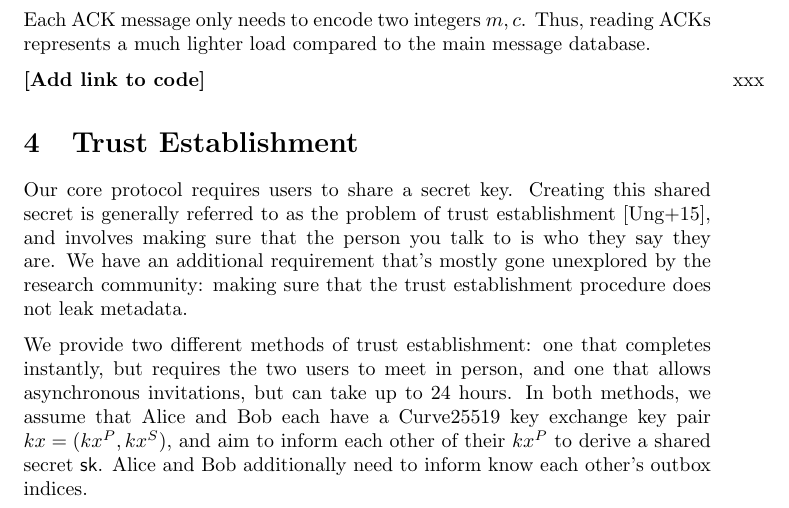
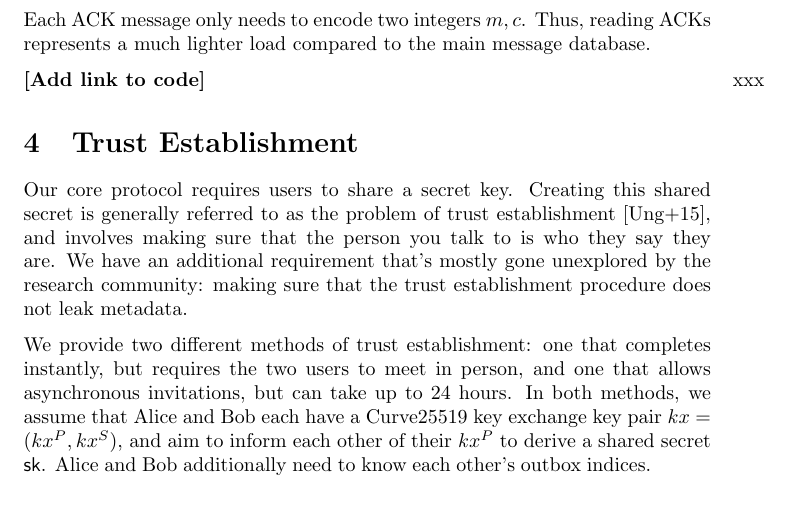
Before and after one commit to anysphere/whitepaper, a LaTeX paper (main.tex, which reads trustestablishment.tex): part of page 8 of 17, cut so that both start at the same text. Compiled offline with pdfLaTeX.

Commit message:
Updates from Overleaf

```diff
--- a/trustestablishment.tex
+++ b/trustestablishment.tex
@@ -5,7 +5,7 @@ Our core protocol requires users to share a secret key. Creating this shared sec
 
 %In practice, Alice needs to find Bob's public key and use it to send an ``Invitation" to Bob. Bob must be able to retrieve this invitation and complete a key exchange with Alice. Most importantly, the server should not learn any metadata of this exchange.
 
-We provide two different methods of trust establishment: one that completes instantly, but requires the two users to meet in person, and one that allows asynchronous invitations, but can take up to 24 hours. In both methods, we assume that Alice and Bob each have a Curve25519 key exchange key pair $kx = (kx^P, kx^S)$, and aim to inform each other of their $kx^P$ to derive a shared secret $\sk$. Alice and Bob additionally need to inform know each other's outbox indices.
+We provide two different methods of trust establishment: one that completes instantly, but requires the two users to meet in person, and one that allows asynchronous invitations, but can take up to 24 hours. In both methods, we assume that Alice and Bob each have a Curve25519 key exchange key pair $kx = (kx^P, kx^S)$, and aim to inform each other of their $kx^P$ to derive a shared secret $\sk$. Alice and Bob additionally need to know each other's outbox indices.
 
 % Note that we use the key exchange public key $kx^P$ as the sole root of trust of a user's identity. This is intentional: using more human-readable identifiers like username or email opens the possibility of social engineering attacks, which we would like to avoid.
 
```
